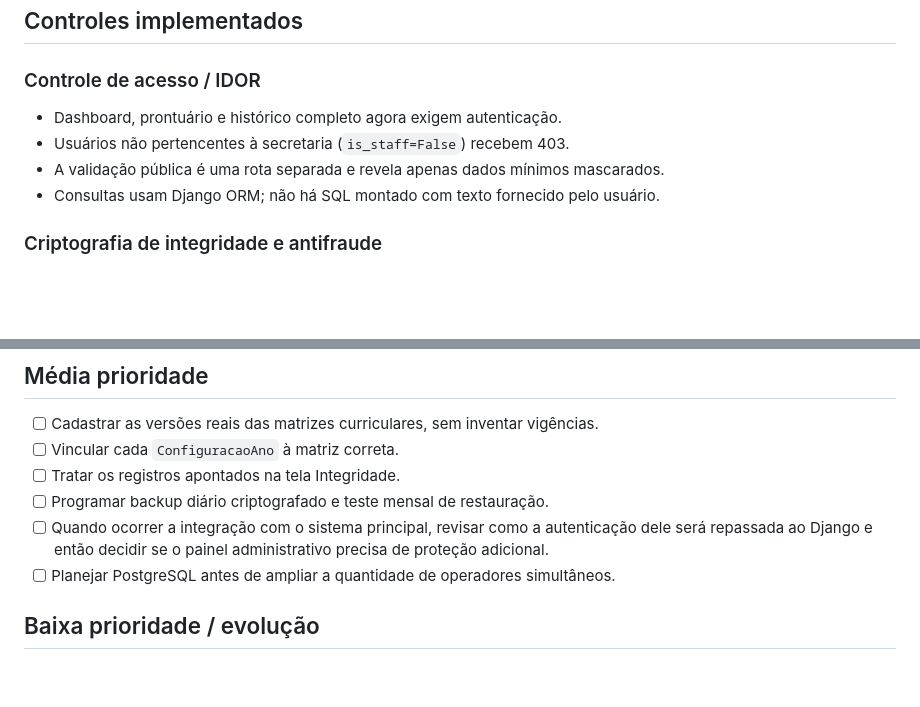
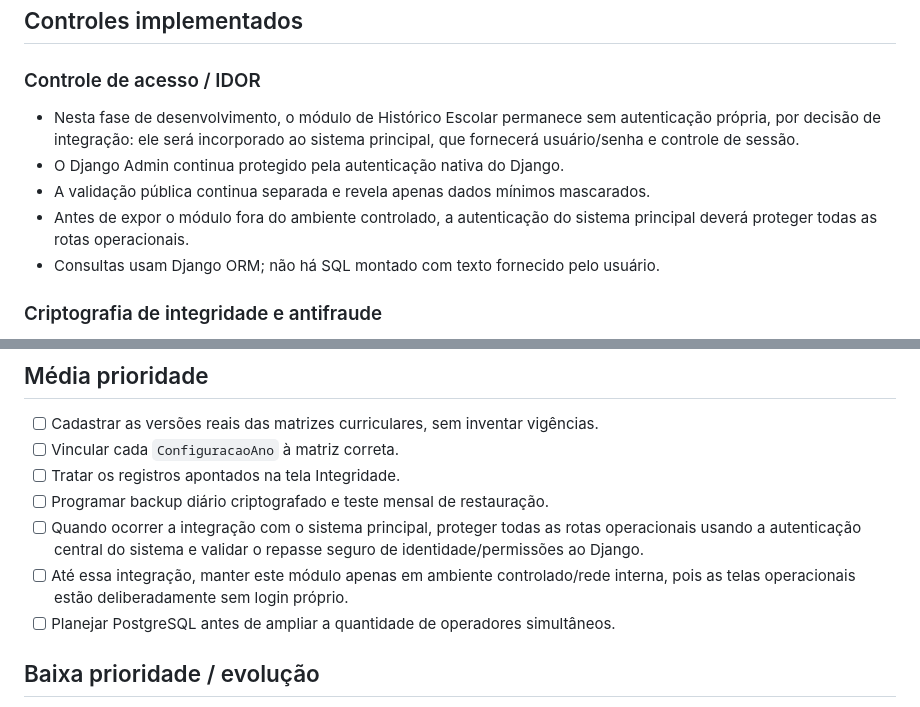
Before and after one commit to Paulo-Andre/historico_egidio, a Markdown page: docs/AUDITORIA_SEGURANCA_ARQUITETURA_LGPD.md, 2 parts joined by grey strips. Drawn GitHub-style; blank space fills up the shorter version.

Commit message:
docs: registra acesso livre temporário até autenticação central

```diff
--- a/docs/AUDITORIA_SEGURANCA_ARQUITETURA_LGPD.md
+++ b/docs/AUDITORIA_SEGURANCA_ARQUITETURA_LGPD.md
@@ -32,9 +32,10 @@ Data da revisão: 10/10/2026
 
 ### Controle de acesso / IDOR
 
-- Dashboard, prontuário e histórico completo agora exigem autenticação.
-- Usuários não pertencentes à secretaria (`is_staff=False`) recebem 403.
-- A validação pública é uma rota separada e revela apenas dados mínimos mascarados.
+- Nesta fase de desenvolvimento, o módulo de Histórico Escolar permanece sem autenticação própria, por decisão de integração: ele será incorporado ao sistema principal, que fornecerá usuário/senha e controle de sessão.
+- O Django Admin continua protegido pela autenticação nativa do Django.
+- A validação pública continua separada e revela apenas dados mínimos mascarados.
+- Antes de expor o módulo fora do ambiente controlado, a autenticação do sistema principal deverá proteger todas as rotas operacionais.
 - Consultas usam Django ORM; não há SQL montado com texto fornecido pelo usuário.
 
 ### Criptografia de integridade e antifraude
@@ -221,7 +222,8 @@ A prévia continua editável pela secretaria; a versão autenticada é somente l
 - [ ] Vincular cada `ConfiguracaoAno` à matriz correta.
 - [ ] Tratar os registros apontados na tela Integridade.
 - [ ] Programar backup diário criptografado e teste mensal de restauração.
-- [ ] Quando ocorrer a integração com o sistema principal, revisar como a autenticação dele será repassada ao Django e então decidir se o painel administrativo precisa de proteção adicional.
+- [ ] Quando ocorrer a integração com o sistema principal, proteger todas as rotas operacionais usando a autenticação central do sistema e validar o repasse seguro de identidade/permissões ao Django.
+- [ ] Até essa integração, manter este módulo apenas em ambiente controlado/rede interna, pois as telas operacionais estão deliberadamente sem login próprio.
 - [ ] Planejar PostgreSQL antes de ampliar a quantidade de operadores simultâneos.
 
 ## Baixa prioridade / evolução
```
